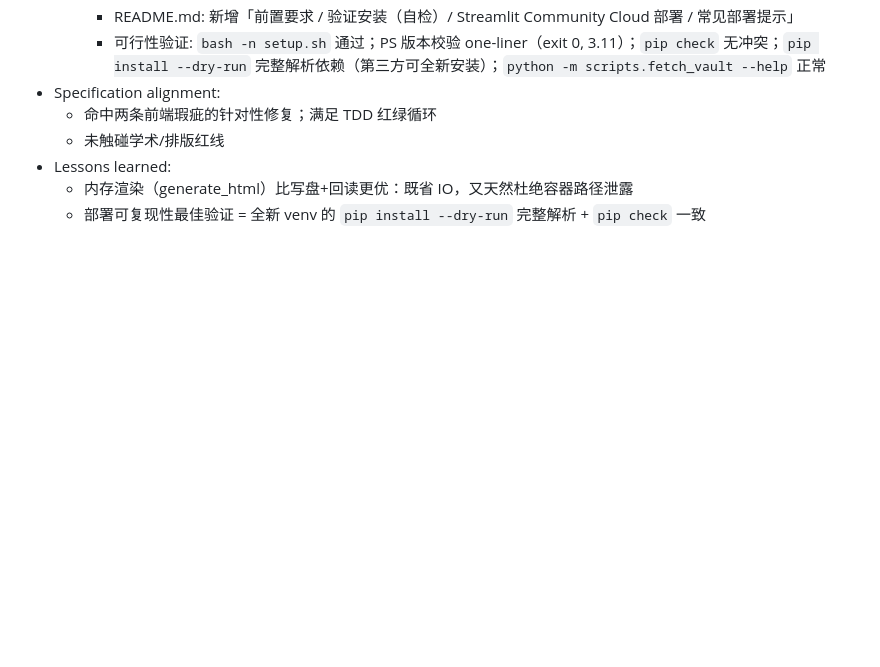
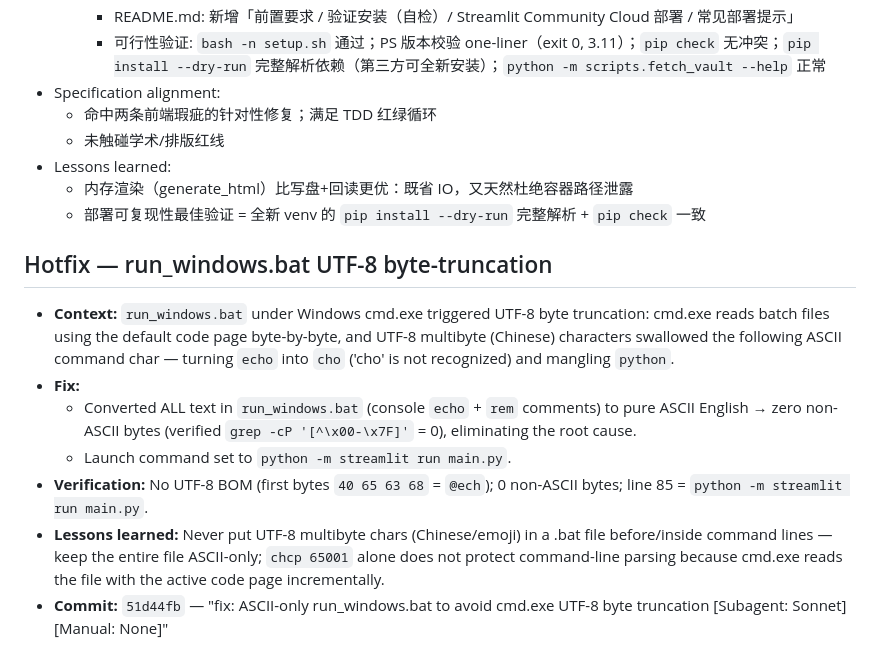
Before and after one commit to C6-H14/SmartSurvey, a Markdown page: data/logs/Agent_log2.md, the part around the change. Drawn GitHub-style; blank space fills up the shorter version.

Commit message:
docs: log run_windows.bat UTF-8 byte-truncation hotfix [Subagent: Sonnet] [Manual: None]

```diff
--- a/data/logs/Agent_log2.md
+++ b/data/logs/Agent_log2.md
@@ -572,3 +572,12 @@
 - Lessons learned:
   - 内存渲染（generate_html）比写盘+回读更优：既省 IO，又天然杜绝容器路径泄露
   - 部署可复现性最佳验证 = 全新 venv 的 `pip install --dry-run` 完整解析 + `pip check` 一致
+
+## Hotfix — run_windows.bat UTF-8 byte-truncation
+- **Context:** `run_windows.bat` under Windows cmd.exe triggered UTF-8 byte truncation: cmd.exe reads batch files using the default code page byte-by-byte, and UTF-8 multibyte (Chinese) characters swallowed the following ASCII command char — turning `echo` into `cho` ('cho' is not recognized) and mangling `python`.
+- **Fix:**
+  - Converted ALL text in `run_windows.bat` (console `echo` + `rem` comments) to pure ASCII English → zero non-ASCII bytes (verified `grep -cP '[^\x00-\x7F]'` = 0), eliminating the root cause.
+  - Launch command set to `python -m streamlit run main.py`.
+- **Verification:** No UTF-8 BOM (first bytes `40 65 63 68` = `@ech`); 0 non-ASCII bytes; line 85 = `python -m streamlit run main.py`.
+- **Lessons learned:** Never put UTF-8 multibyte chars (Chinese/emoji) in a .bat file before/inside command lines — keep the entire file ASCII-only; `chcp 65001` alone does not protect command-line parsing because cmd.exe reads the file with the active code page incrementally.
+- **Commit:** `51d44fb` — "fix: ASCII-only run_windows.bat to avoid cmd.exe UTF-8 byte truncation [Subagent: Sonnet] [Manual: None]"
```
